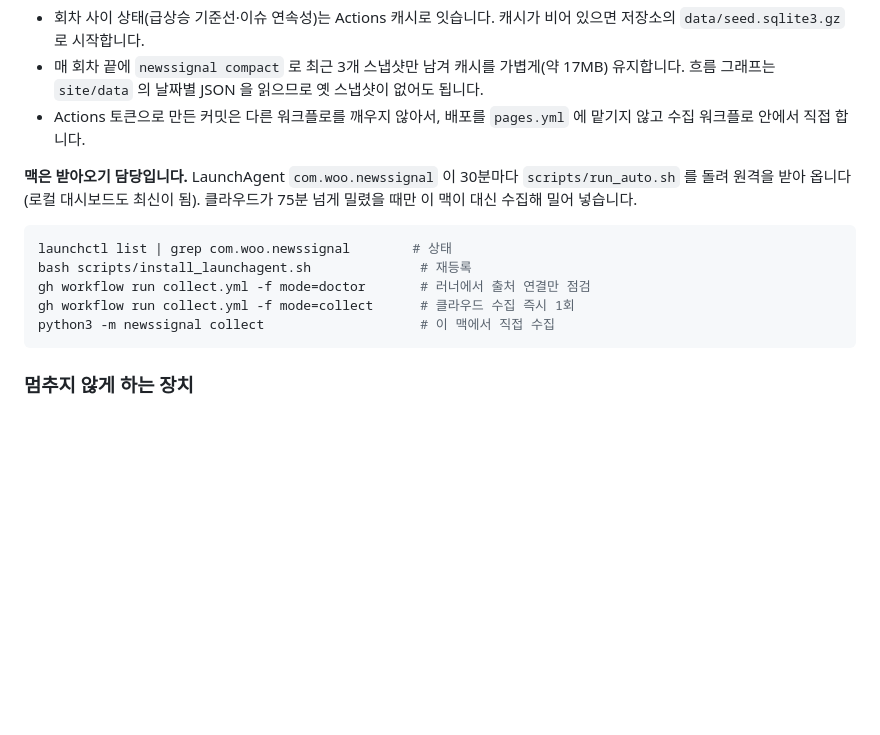
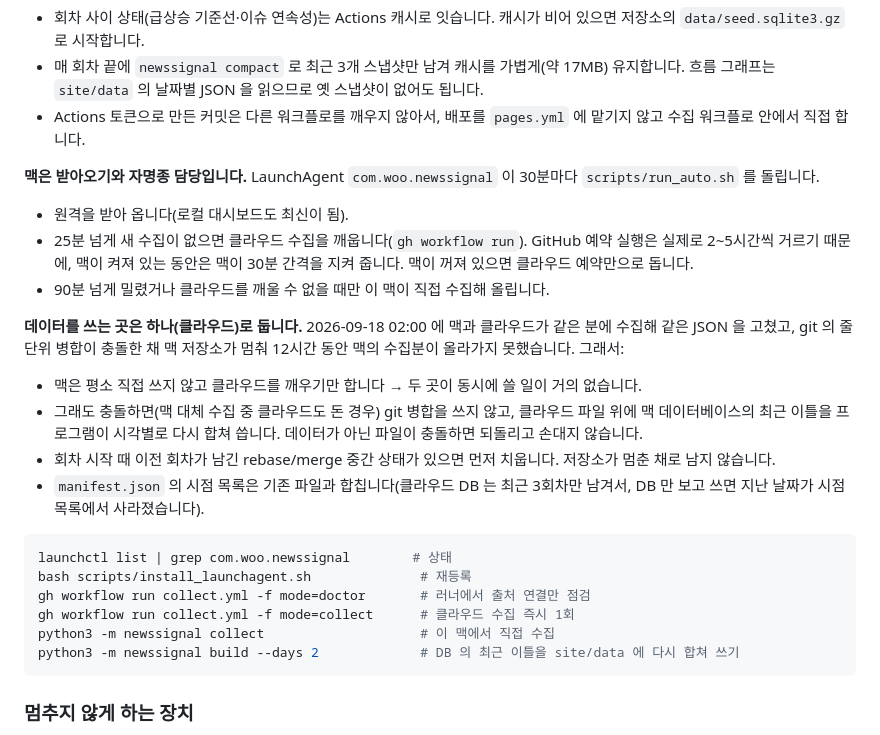
Before and after one commit to WOOJEONGRYEOL/news-signal, a Markdown page: README.md, the part around the change. Drawn GitHub-style; blank space fills up the shorter version.

Commit message:
README: 수집 충돌 예방 구조 설명
Co-Authored-By: Claude Opus 5 <noreply@anthropic.com>

````diff
--- a/README.md
+++ b/README.md
@@ -26,7 +26,18 @@ python3 -m newssignal serve       # http://127.0.0.1:8770/ 에서 보기
 - 매 회차 끝에 `newssignal compact` 로 최근 3개 스냅샷만 남겨 캐시를 가볍게(약 17MB) 유지합니다. 흐름 그래프는 `site/data` 의 날짜별 JSON 을 읽으므로 옛 스냅샷이 없어도 됩니다.
 - Actions 토큰으로 만든 커밋은 다른 워크플로를 깨우지 않아서, 배포를 `pages.yml` 에 맡기지 않고 수집 워크플로 안에서 직접 합니다.
 
-**맥은 받아오기 담당입니다.** LaunchAgent `com.woo.newssignal` 이 30분마다 `scripts/run_auto.sh` 를 돌려 원격을 받아 옵니다(로컬 대시보드도 최신이 됨). 클라우드가 75분 넘게 밀렸을 때만 이 맥이 대신 수집해 밀어 넣습니다.
+**맥은 받아오기와 자명종 담당입니다.** LaunchAgent `com.woo.newssignal` 이 30분마다 `scripts/run_auto.sh` 를 돌립니다.
+
+- 원격을 받아 옵니다(로컬 대시보드도 최신이 됨).
+- 25분 넘게 새 수집이 없으면 클라우드 수집을 깨웁니다(`gh workflow run`). GitHub 예약 실행은 실제로 2~5시간씩 거르기 때문에, 맥이 켜져 있는 동안은 맥이 30분 간격을 지켜 줍니다. 맥이 꺼져 있으면 클라우드 예약만으로 돕니다.
+- 90분 넘게 밀렸거나 클라우드를 깨울 수 없을 때만 이 맥이 직접 수집해 올립니다.
+
+**데이터를 쓰는 곳은 하나(클라우드)로 둡니다.** 2026-09-18 02:00 에 맥과 클라우드가 같은 분에 수집해 같은 JSON 을 고쳤고, git 의 줄 단위 병합이 충돌한 채 맥 저장소가 멈춰 12시간 동안 맥의 수집분이 올라가지 못했습니다. 그래서:
+
+- 맥은 평소 직접 쓰지 않고 클라우드를 깨우기만 합니다 → 두 곳이 동시에 쓸 일이 거의 없습니다.
+- 그래도 충돌하면(맥 대체 수집 중 클라우드도 돈 경우) git 병합을 쓰지 않고, 클라우드 파일 위에 맥 데이터베이스의 최근 이틀을 프로그램이 시각별로 다시 합쳐 씁니다. 데이터가 아닌 파일이 충돌하면 되돌리고 손대지 않습니다.
+- 회차 시작 때 이전 회차가 남긴 rebase/merge 중간 상태가 있으면 먼저 치웁니다. 저장소가 멈춘 채로 남지 않습니다.
+- `manifest.json` 의 시점 목록은 기존 파일과 합칩니다(클라우드 DB 는 최근 3회차만 남겨서, DB 만 보고 쓰면 지난 날짜가 시점 목록에서 사라졌습니다).
 
 ```bash
 launchctl list | grep com.woo.newssignal        # 상태
@@ -34,6 +45,7 @@ bash scripts/install_launchagent.sh              # 재등록
 gh workflow run collect.yml -f mode=doctor       # 러너에서 출처 연결만 점검
 gh workflow run collect.yml -f mode=collect      # 클라우드 수집 즉시 1회
 python3 -m newssignal collect                    # 이 맥에서 직접 수집
+python3 -m newssignal build --days 2             # DB 의 최근 이틀을 site/data 에 다시 합쳐 쓰기
 ```
 
 ### 멈추지 않게 하는 장치
````
